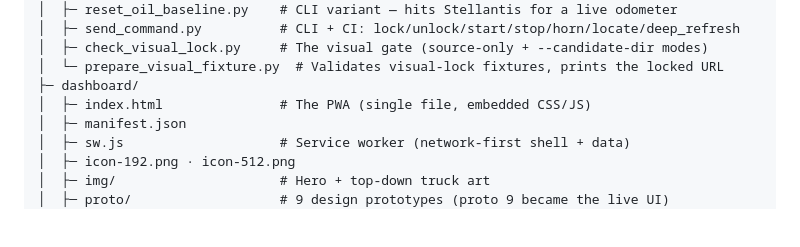
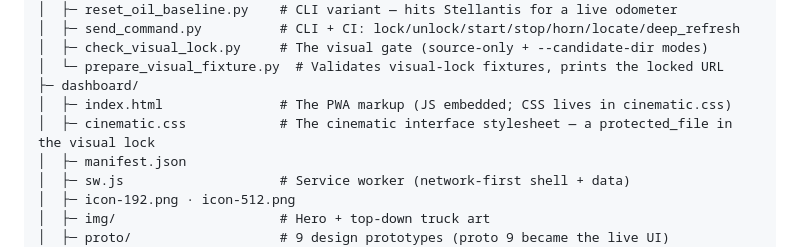
Before and after one commit to YamesMacK/garage-uconnect, a Markdown page: README.md, the part around the change. Drawn GitHub-style; blank space fills up the shorter version.

Commit message:
Fix the README file map: index.html is not a single file, cinematic.css exists
Found by an independent verifier re-checking F-030, and outside that
finding's stated claim. The file map described index.html as "(single file,
embedded CSS/JS)" and omitted dashboard/cinematic.css entirely, while
CLAUDE.md:170 and the visual lock's own protected_files both treat
cinematic.css as the real external stylesheet. Anyone trusting the map would
not know the stylesheet the visual gate protects even exists.

Same stale-doc class F-030 corrected; it fixed the four missing scripts and
the new workflow, not this line.

Co-Authored-By: Claude Opus 5 <noreply@anthropic.com>

```diff
--- a/README.md
+++ b/README.md
@@ -162,7 +162,8 @@ garage-uconnect/
 │  ├─ check_visual_lock.py     # The visual gate (source-only + --candidate-dir modes)
 │  └─ prepare_visual_fixture.py  # Validates visual-lock fixtures, prints the locked URL
 ├─ dashboard/
-│  ├─ index.html               # The PWA (single file, embedded CSS/JS)
+│  ├─ index.html               # The PWA markup (JS embedded; CSS lives in cinematic.css)
+│  ├─ cinematic.css            # The cinematic interface stylesheet — a protected_file in the visual lock
 │  ├─ manifest.json
 │  ├─ sw.js                    # Service worker (network-first shell + data)
 │  ├─ icon-192.png · icon-512.png
```
